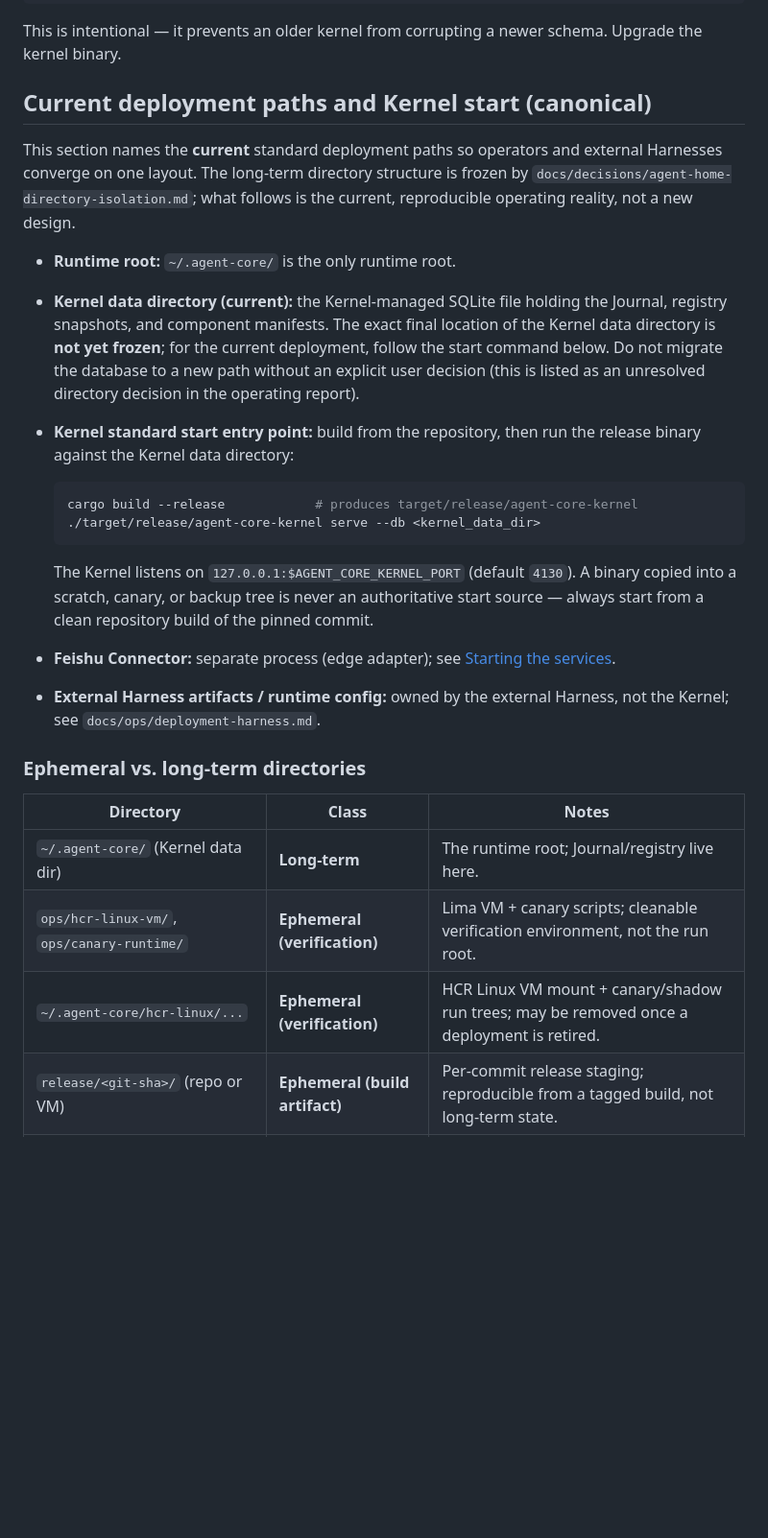
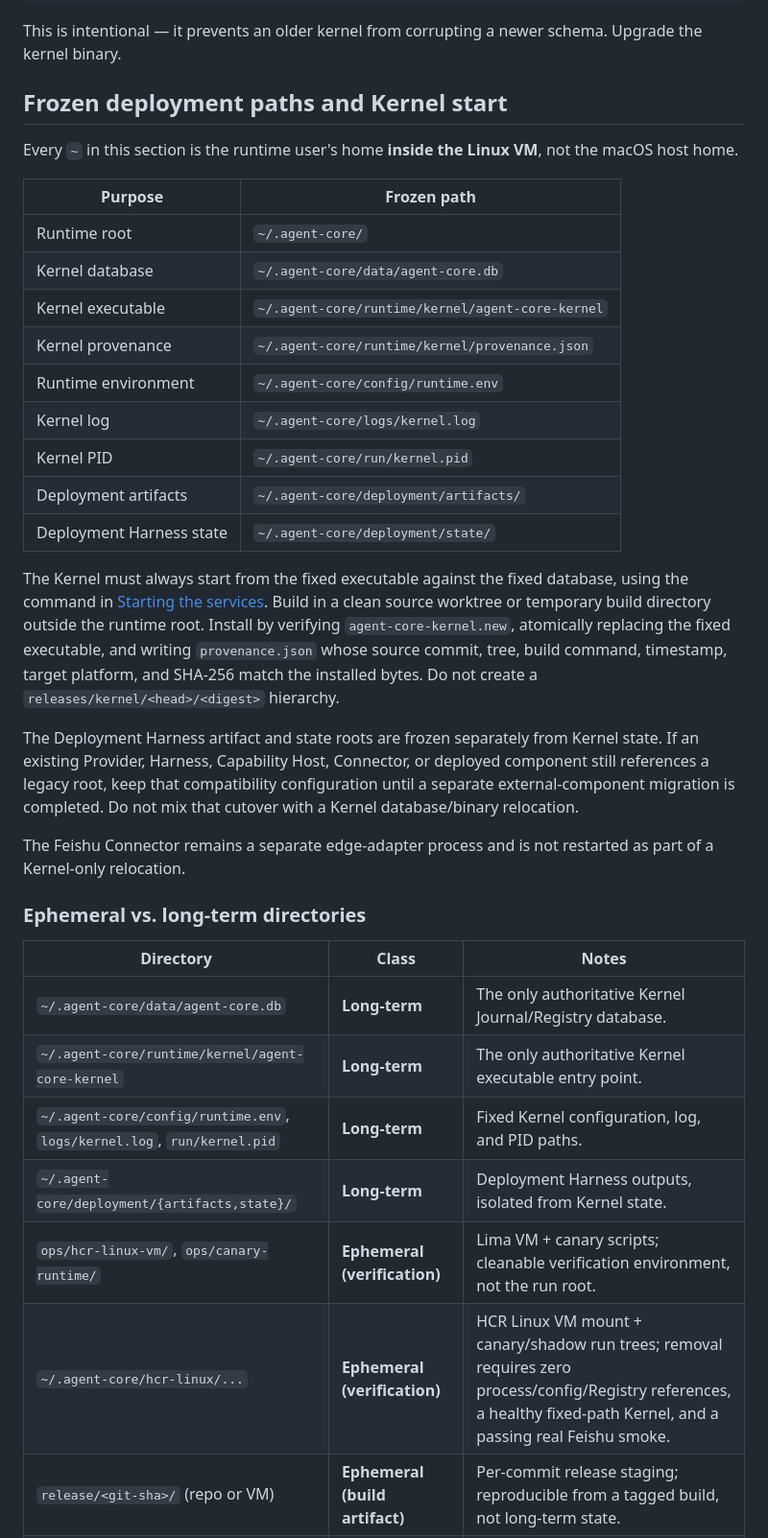
Before and after one commit to mayf3/agent-core, a Markdown page: docs/operating-guide.md, the part around one of its changes. Shown at 96% size. GitHub-like rendering; blank space fills up the shorter version.

Commit message:
docs: freeze final runtime directory contract

````diff
--- a/docs/operating-guide.md
+++ b/docs/operating-guide.md
@@ -297,44 +304,50 @@ database schema version N is newer than supported version 1; upgrade the kernel
 This is intentional — it prevents an older kernel from corrupting a newer
 schema. Upgrade the kernel binary.
 
-## Current deployment paths and Kernel start (canonical)
+## Frozen deployment paths and Kernel start
 
-This section names the **current** standard deployment paths so operators and
-external Harnesses converge on one layout. The long-term directory structure
-is frozen by `docs/decisions/agent-home-directory-isolation.md`; what follows
-is the current, reproducible operating reality, not a new design.
+Every `~` in this section is the runtime user's home **inside the Linux VM**,
+not the macOS host home.
 
-- **Runtime root:** `~/.agent-core/` is the only runtime root.
-- **Kernel data directory (current):** the Kernel-managed SQLite file
-  holding the Journal, registry snapshots, and component manifests. The
-  exact final location of the Kernel data directory is **not yet frozen**;
-  for the current deployment, follow the start command below. Do not migrate
-  the database to a new path without an explicit user decision (this is
-  listed as an unresolved directory decision in the operating report).
-- **Kernel standard start entry point:** build from the repository, then
-  run the release binary against the Kernel data directory:
+| Purpose | Frozen path |
+|---|---|
+| Runtime root | `~/.agent-core/` |
+| Kernel database | `~/.agent-core/data/agent-core.db` |
+| Kernel executable | `~/.agent-core/runtime/kernel/agent-core-kernel` |
+| Kernel provenance | `~/.agent-core/runtime/kernel/provenance.json` |
+| Runtime environment | `~/.agent-core/config/runtime.env` |
+| Kernel log | `~/.agent-core/logs/kernel.log` |
+| Kernel PID | `~/.agent-core/run/kernel.pid` |
+| Deployment artifacts | `~/.agent-core/deployment/artifacts/` |
+| Deployment Harness state | `~/.agent-core/deployment/state/` |
 
-  ```bash
-  cargo build --release            # produces target/release/agent-core-kernel
-  ./target/release/agent-core-kernel serve --db <kernel_data_dir>
-  ```
+The Kernel must always start from the fixed executable against the fixed
+database, using the command in [Starting the services](#starting-the-services).
+Build in a clean source worktree or temporary build directory outside the
+runtime root. Install by verifying `agent-core-kernel.new`, atomically
+replacing the fixed executable, and writing `provenance.json` whose source
+commit, tree, build command, timestamp, target platform, and SHA-256 match the
+installed bytes. Do not create a `releases/kernel/<head>/<digest>` hierarchy.
 
-  The Kernel listens on `127.0.0.1:$AGENT_CORE_KERNEL_PORT` (default
-  `4130`). A binary copied into a scratch, canary, or backup tree is never
-  an authoritative start source — always start from a clean repository
-  build of the pinned commit.
-- **Feishu Connector:** separate process (edge adapter); see
-  [Starting the services](#starting-the-services).
-- **External Harness artifacts / runtime config:** owned by the external
-  Harness, not the Kernel; see `docs/ops/deployment-harness.md`.
+The Deployment Harness artifact and state roots are frozen separately from
+Kernel state. If an existing Provider, Harness, Capability Host, Connector, or
+deployed component still references a legacy root, keep that compatibility
+configuration until a separate external-component migration is completed. Do
+not mix that cutover with a Kernel database/binary relocation.
+
+The Feishu Connector remains a separate edge-adapter process and is not
+restarted as part of a Kernel-only relocation.
 
 ### Ephemeral vs. long-term directories
 
 | Directory | Class | Notes |
 |---|---|---|
-| `~/.agent-core/` (Kernel data dir) | **Long-term** | The runtime root; Journal/registry live here. |
+| `~/.agent-core/data/agent-core.db` | **Long-term** | The only authoritative Kernel Journal/Registry database. |
+| `~/.agent-core/runtime/kernel/agent-core-kernel` | **Long-term** | The only authoritative Kernel executable entry point. |
+| `~/.agent-core/config/runtime.env`, `logs/kernel.log`, `run/kernel.pid` | **Long-term** | Fixed Kernel configuration, log, and PID paths. |
+| `~/.agent-core/deployment/{artifacts,state}/` | **Long-term** | Deployment Harness outputs, isolated from Kernel state. |
 | `ops/hcr-linux-vm/`, `ops/canary-runtime/` | **Ephemeral (verification)** | Lima VM + canary scripts; cleanable verification environment, not the run root. |
-| `~/.agent-core/hcr-linux/...` | **Ephemeral (verification)** | HCR Linux VM mount + canary/shadow run trees; may be removed once a deployment is retired. |
+| `~/.agent-core/hcr-linux/...` | **Ephemeral (verification)** | HCR Linux VM mount + canary/shadow run trees; removal requires zero process/config/Registry references, a healthy fixed-path Kernel, and a passing real Feishu smoke. |
 | `release/<git-sha>/` (repo or VM) | **Ephemeral (build artifact)** | Per-commit release staging; reproducible from a tagged build, not long-term state. |
 | `target/{release,debug}/` | **Ephemeral (build output)** | Cargo build products; reproducible from source. |
 | Backups under `~/.agent-core/backups/` | **Ephemeral (recovery artifact)** | Retain until the next known-good state is confirmed, then review for removal. |
````
Also changed, not shown: other parts of docs/operating-guide.md (+36 -5 lines), docs/decisions/agent-home-directory-isolation.md (+69 -53 lines).
